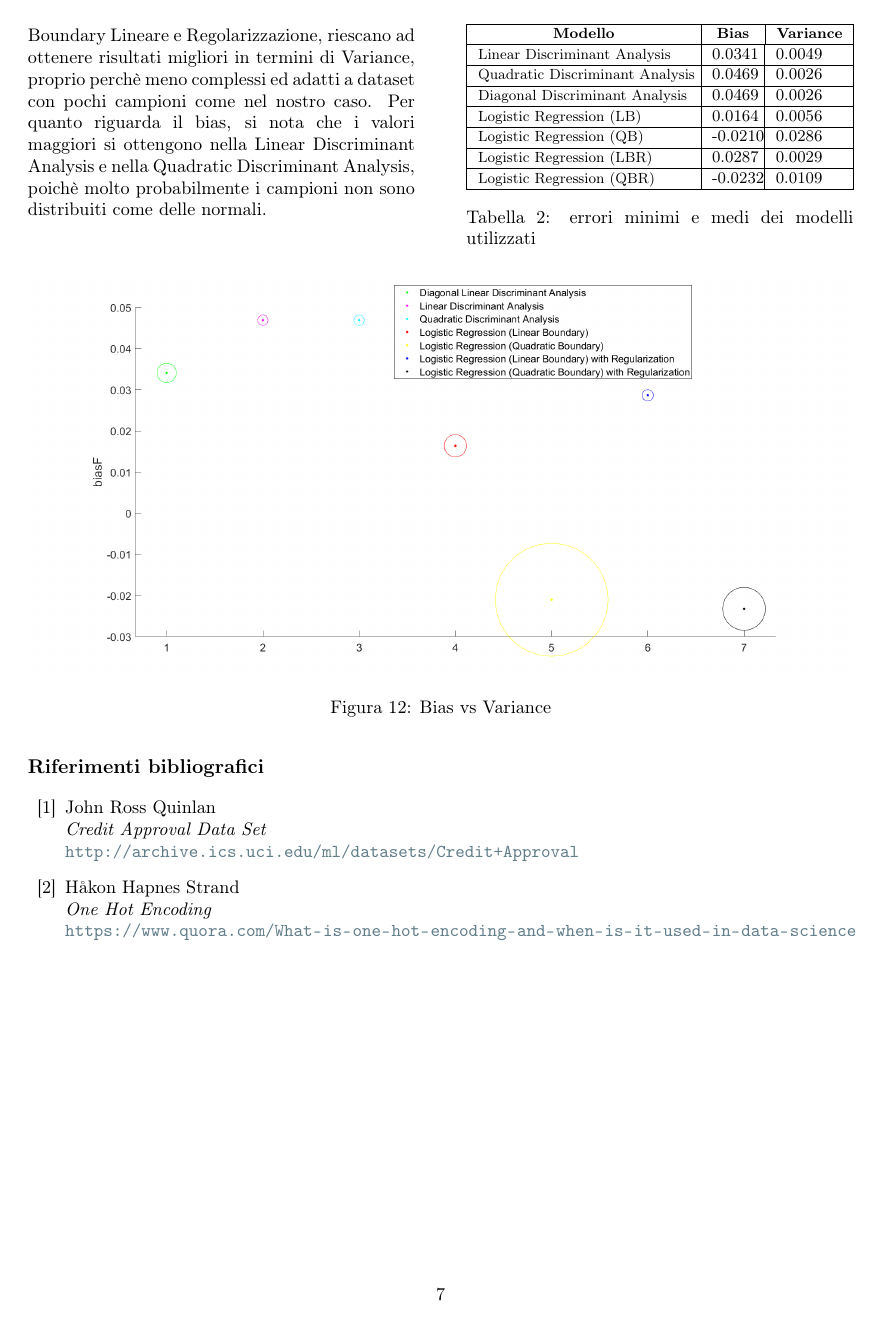
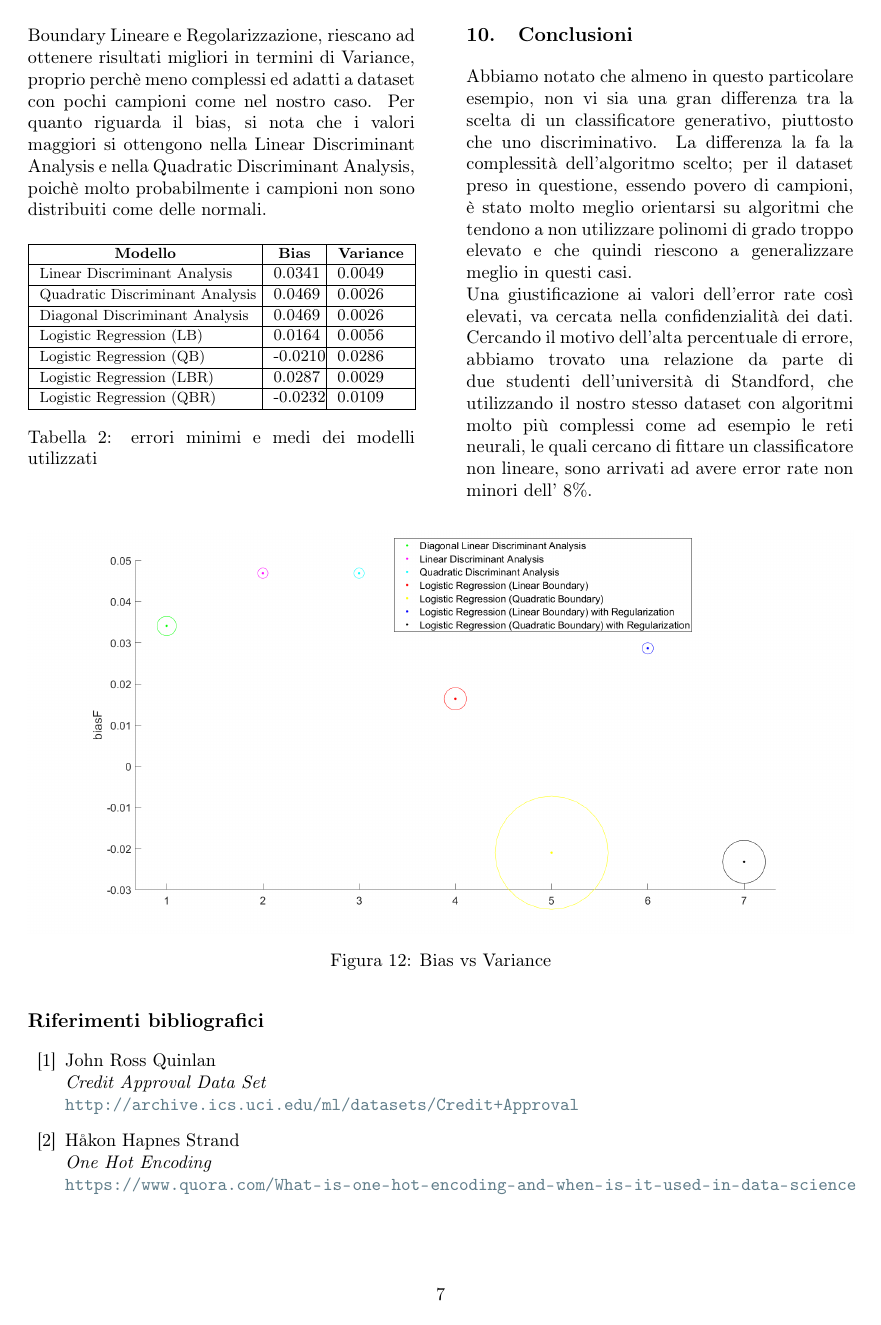
Before and after one commit to danielecominu/CreditApproval, a LaTeX document (relazione.tex): page 7 of 7. Compiled offline with pdfLaTeX.

Commit message:
Aggiunte conclusioni

```diff
--- a/relazione.tex
+++ b/relazione.tex
@@ -364,7 +364,9 @@ Nel problema preso in considerazione si può osservare come i modelli più sempl
    \end{tabular}
   \captionof{table}{errori minimi e medi dei modelli utilizzati}
 \end{Table}
-
+\section{Conclusioni}
+Abbiamo notato che almeno in questo particolare esempio, non vi sia una gran differenza tra la scelta di un classificatore generativo, piuttosto che uno discriminativo. La differenza la fa la complessità dell'algoritmo scelto; per il dataset preso in questione, essendo povero di campioni, è stato molto meglio orientarsi su algoritmi che tendono a non utilizzare polinomi di grado troppo elevato e che quindi riescono a generalizzare meglio in questi casi.\\
+Una giustificazione ai valori dell'error rate così elevati, va cercata nella confidenzialità dei dati. Cercando il motivo dell'alta percentuale di errore, abbiamo trovato una relazione da parte di due studenti dell'università di Standford, che utilizzando il nostro stesso dataset con algoritmi molto più complessi come ad esempio le reti neurali, le quali cercano di fittare un classificatore non lineare, sono arrivati ad avere error rate non minori dell' 8\%.
 \end{multicols}
 
 \begin{Figure}
```
Also changed, not shown: relazione.pdf, 1 other file.
